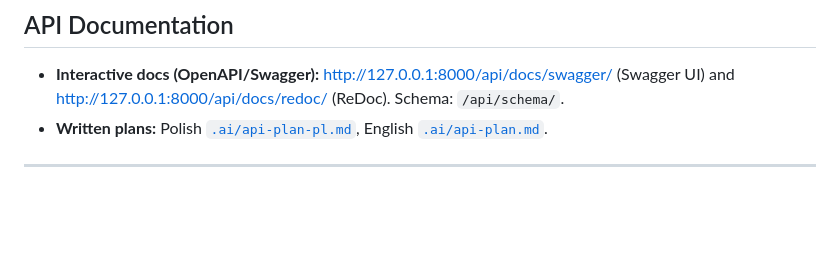
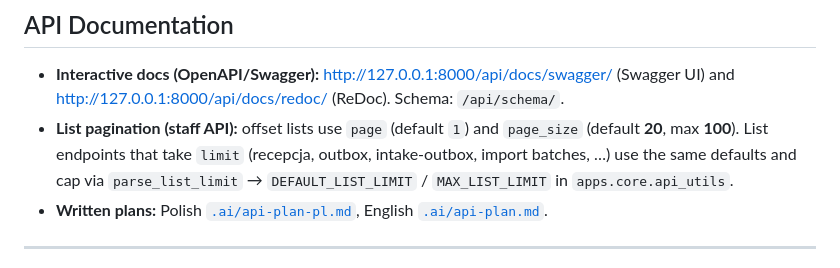
Before and after one commit to piotrpopiolek/cogitomedic, a Markdown page: README.md, the part around the change. GitHub-like rendering; blank space fills up the shorter version.

Commit message:
Enhance API documentation with pagination details for list endpoints
- Updated the README and API plans to include comprehensive pagination information for list endpoints, specifying default and maximum values for `page` and `page_size`.
- Clarified the use of `limit` parameter in various list endpoints, ensuring consistency across the API documentation.
- Improved descriptions for query parameters in multiple endpoints to enhance clarity for developers and users.

```diff
--- a/README.md
+++ b/README.md
@@ -42,6 +42,7 @@ Translations are managed in Django Admin and loaded from the database as the sin
 ## API Documentation
 
 - **Interactive docs (OpenAPI/Swagger):** [http://127.0.0.1:8000/api/docs/swagger/](http://127.0.0.1:8000/api/docs/swagger/) (Swagger UI) and [http://127.0.0.1:8000/api/docs/redoc/](http://127.0.0.1:8000/api/docs/redoc/) (ReDoc). Schema: `/api/schema/`.
+- **List pagination (staff API):** offset lists use `page` (default `1`) and `page_size` (default **20**, max **100**). List endpoints that take `limit` (recepcja, outbox, intake-outbox, import batches, …) use the same defaults and cap via `parse_list_limit` → `DEFAULT_LIST_LIMIT` / `MAX_LIST_LIMIT` in `apps.core.api_utils`.
 - **Written plans:** Polish [`.ai/api-plan-pl.md`](.ai/api-plan-pl.md), English [`.ai/api-plan.md`](.ai/api-plan.md).
 
 ---
```
